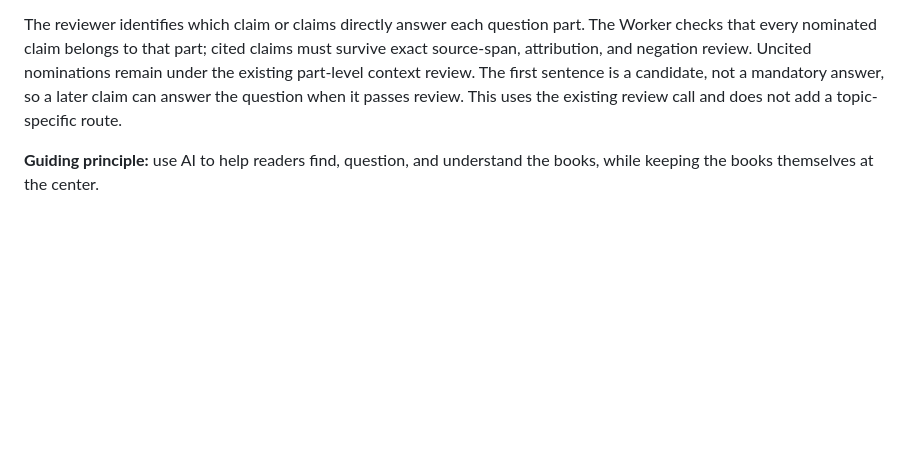
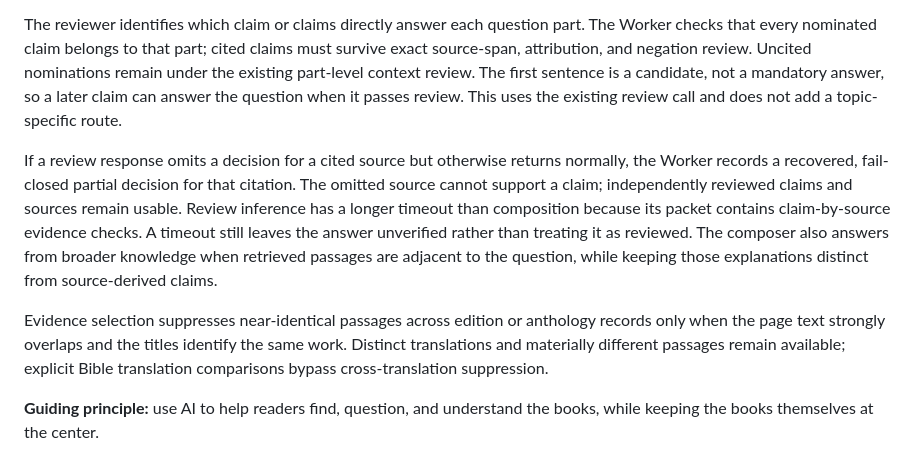
Before and after one commit to jsynon/book-chatbot, a Markdown page: README.md, the part around the change. Drawn GitHub-style; blank space fills up the shorter version.

Commit message:
Document review recovery and evidence overlap behavior

```diff
--- a/README.md
+++ b/README.md
@@ -78,4 +78,8 @@ For broad All Books questions, the browser sends up to 24 hydrated candidate pag
 
 The reviewer identifies which claim or claims directly answer each question part. The Worker checks that every nominated claim belongs to that part; cited claims must survive exact source-span, attribution, and negation review. Uncited nominations remain under the existing part-level context review. The first sentence is a candidate, not a mandatory answer, so a later claim can answer the question when it passes review. This uses the existing review call and does not add a topic-specific route.
 
+If a review response omits a decision for a cited source but otherwise returns normally, the Worker records a recovered, fail-closed partial decision for that citation. The omitted source cannot support a claim; independently reviewed claims and sources remain usable. Review inference has a longer timeout than composition because its packet contains claim-by-source evidence checks. A timeout still leaves the answer unverified rather than treating it as reviewed. The composer also answers from broader knowledge when retrieved passages are adjacent to the question, while keeping those explanations distinct from source-derived claims.
+
+Evidence selection suppresses near-identical passages across edition or anthology records only when the page text strongly overlaps and the titles identify the same work. Distinct translations and materially different passages remain available; explicit Bible translation comparisons bypass cross-translation suppression.
+
 **Guiding principle:** use AI to help readers find, question, and understand the books, while keeping the books themselves at the center.
```
